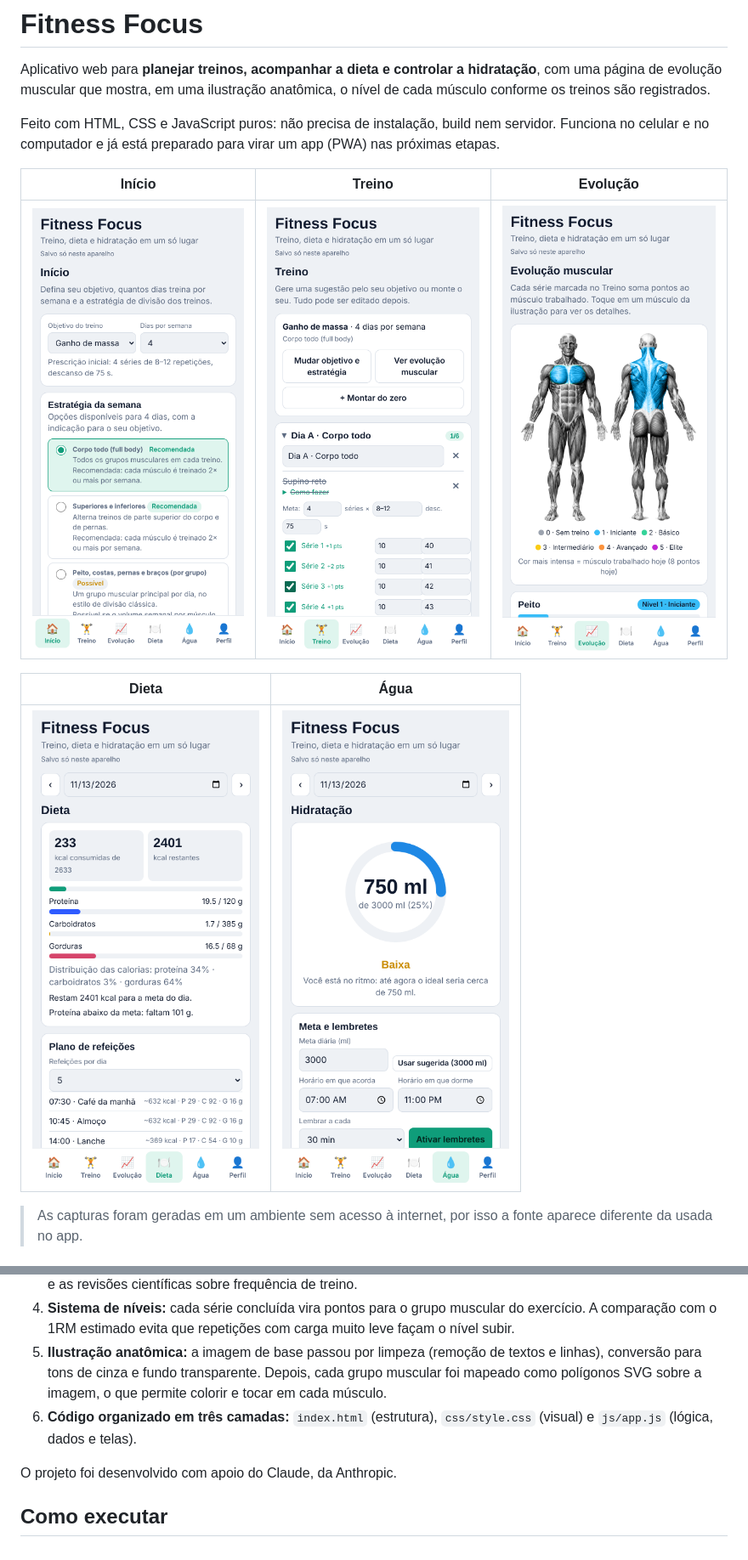
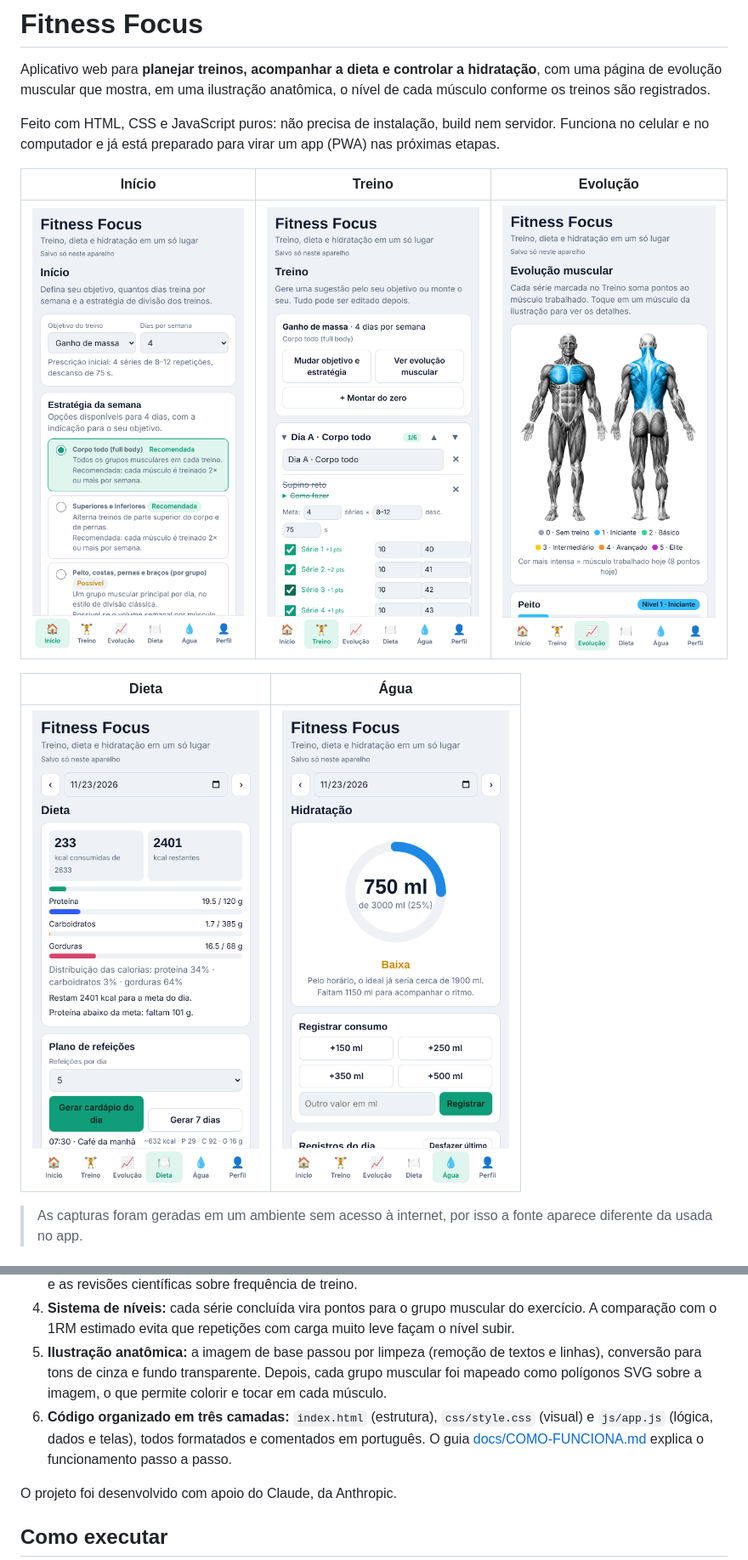
Before and after one commit to Vferraz01/app-fitness-focus, a Markdown page: fitness-focus/README.md, 2 parts joined by grey strips. Shown at 85% size. GitHub-like rendering; pictures changed too: fitness-focus/docs/agua.png, fitness-focus/docs/dieta.png, fitness-focus/docs/treino.png.

Commit message:
Código formatado e comentado

```diff
--- a/fitness-focus/README.md
+++ b/fitness-focus/README.md
@@ -76,7 +76,7 @@ Feito com HTML, CSS e JavaScript puros: não precisa de instalação, build nem
 3. **Estratégias de treino:** cada estratégia é uma lista de dias, e cada dia é um modelo que define quantos exercícios de cada grupo muscular entram. A indicação por objetivo usa a frequência semanal de cada músculo e as revisões científicas sobre frequência de treino.
 4. **Sistema de níveis:** cada série concluída vira pontos para o grupo muscular do exercício. A comparação com o 1RM estimado evita que repetições com carga muito leve façam o nível subir.
 5. **Ilustração anatômica:** a imagem de base passou por limpeza (remoção de textos e linhas), conversão para tons de cinza e fundo transparente. Depois, cada grupo muscular foi mapeado como polígonos SVG sobre a imagem, o que permite colorir e tocar em cada músculo.
-6. **Código organizado em três camadas:** `index.html` (estrutura), `css/style.css` (visual) e `js/app.js` (lógica, dados e telas).
+6. **Código organizado em três camadas:** `index.html` (estrutura), `css/style.css` (visual) e `js/app.js` (lógica, dados e telas), todos formatados e comentados em português. O guia [docs/COMO-FUNCIONA.md](docs/COMO-FUNCIONA.md) explica o funcionamento passo a passo.
 
 O projeto foi desenvolvido com apoio do Claude, da Anthropic.
 
```
Also changed, not shown: fitness-focus/docs/COMO-FUNCIONA.md (added, +293 -0 lines), 3 other files.
